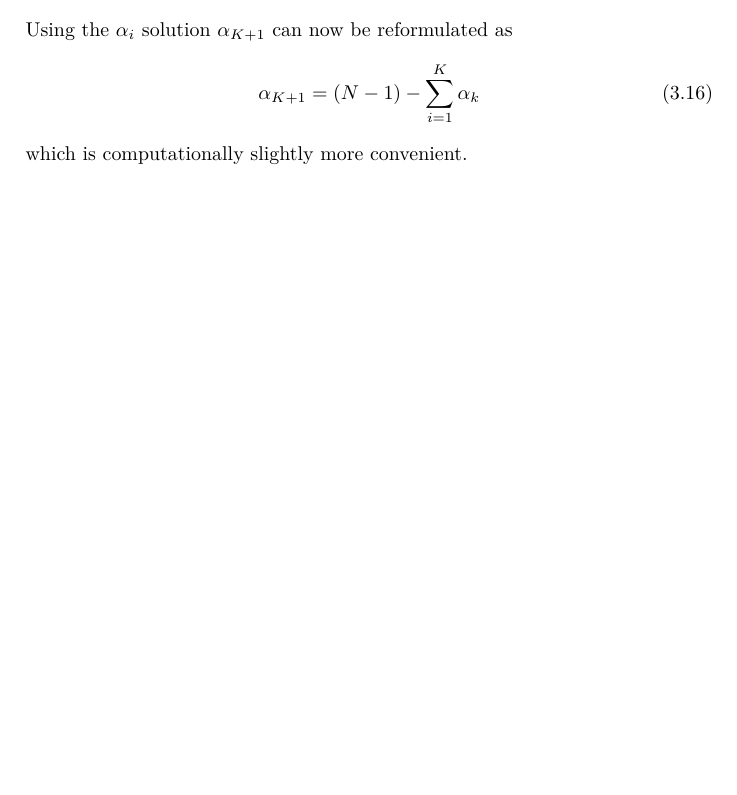
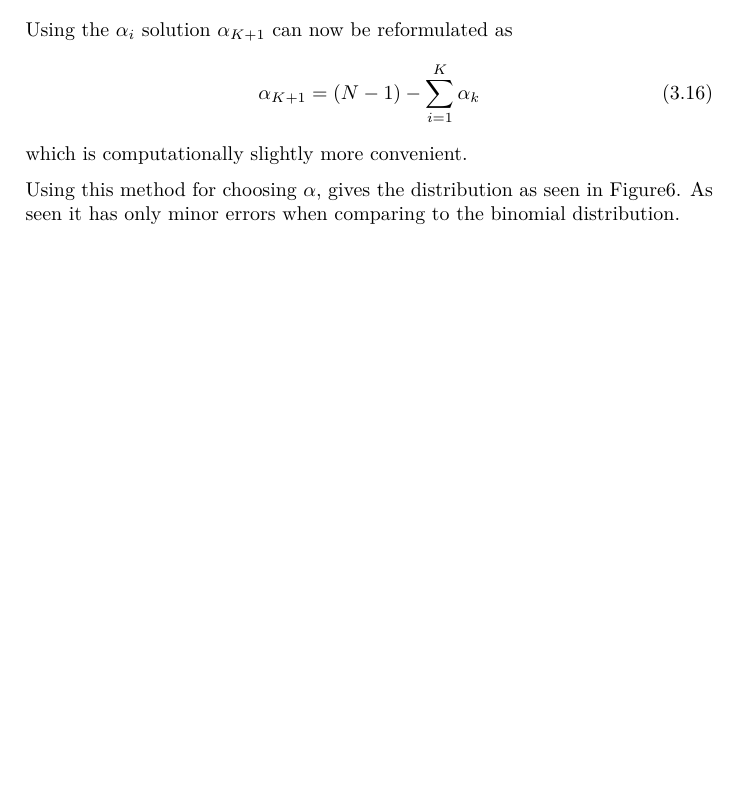
Before and after one commit to AndreasMadsen/course-02443-stochastic-virus-outbreaks, a LaTeX document (report/main.tex, which reads report/modelling.tex): part of page 10 of 12, cut so that both start at the same text, the shorter picture padded with empty space. Compiled offline with pdfLaTeX.

Commit message:
[fix] refrence dirichlet figure in text

```diff
--- a/report/modelling.tex
+++ b/report/modelling.tex
@@ -132,6 +132,8 @@ Using the $\alpha_{i}$ solution $\alpha_{K+1}$ can now be reformulated as
 \end{equation}
 which is computationally slightly more convenient.
 
+Using this method for choosing $\alpha$, gives the distribution as seen in Figure\ref{fig:dirichlet-validation}. As seen it has only minor errors when comparing to the binomial distribution.
+
 \begin{figure}[H]
 	\centering
 	\includegraphics[width= 1.0 \linewidth]{plots/dirichlet-validation}
```
Also changed, not shown: report/modelling.tex (1 more changed lines).
